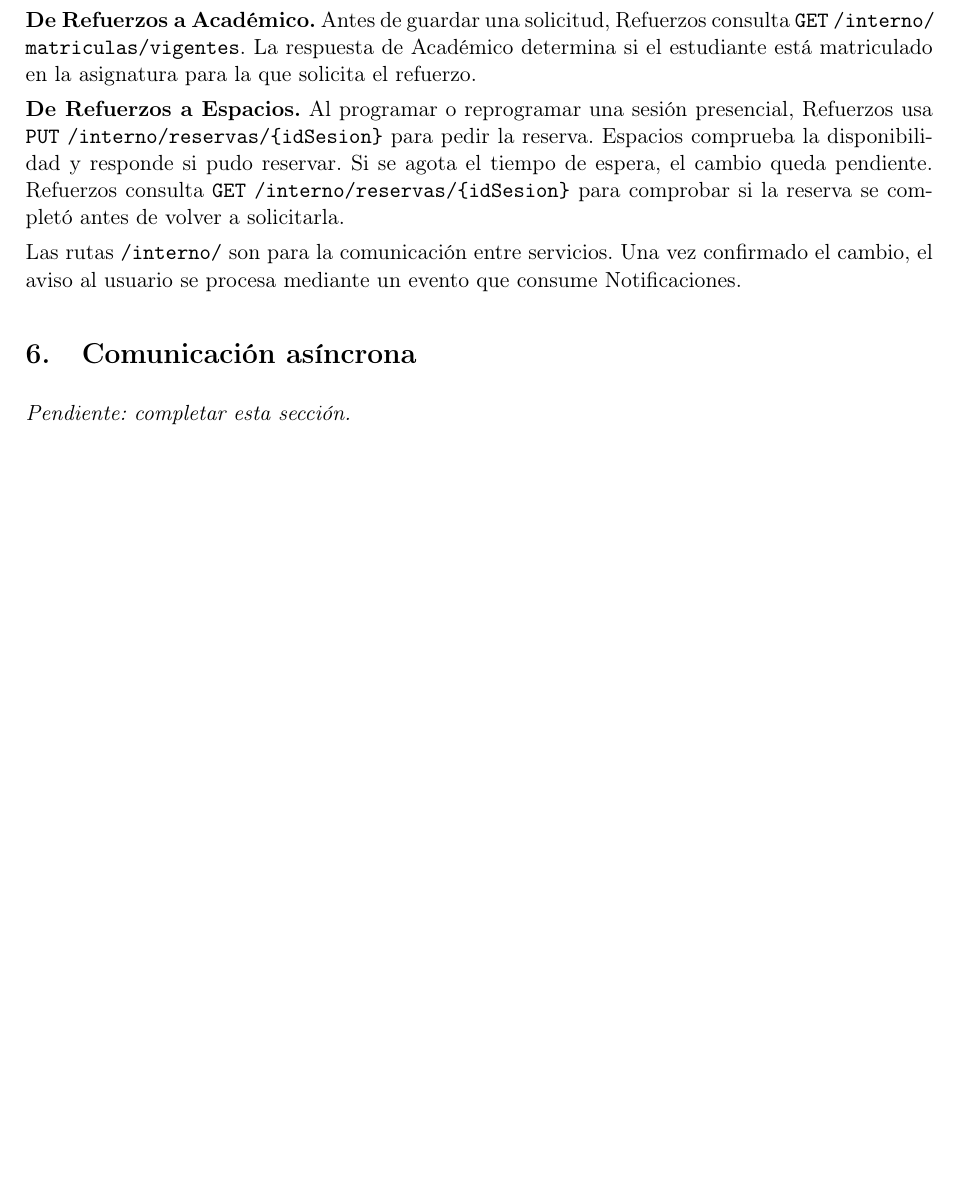
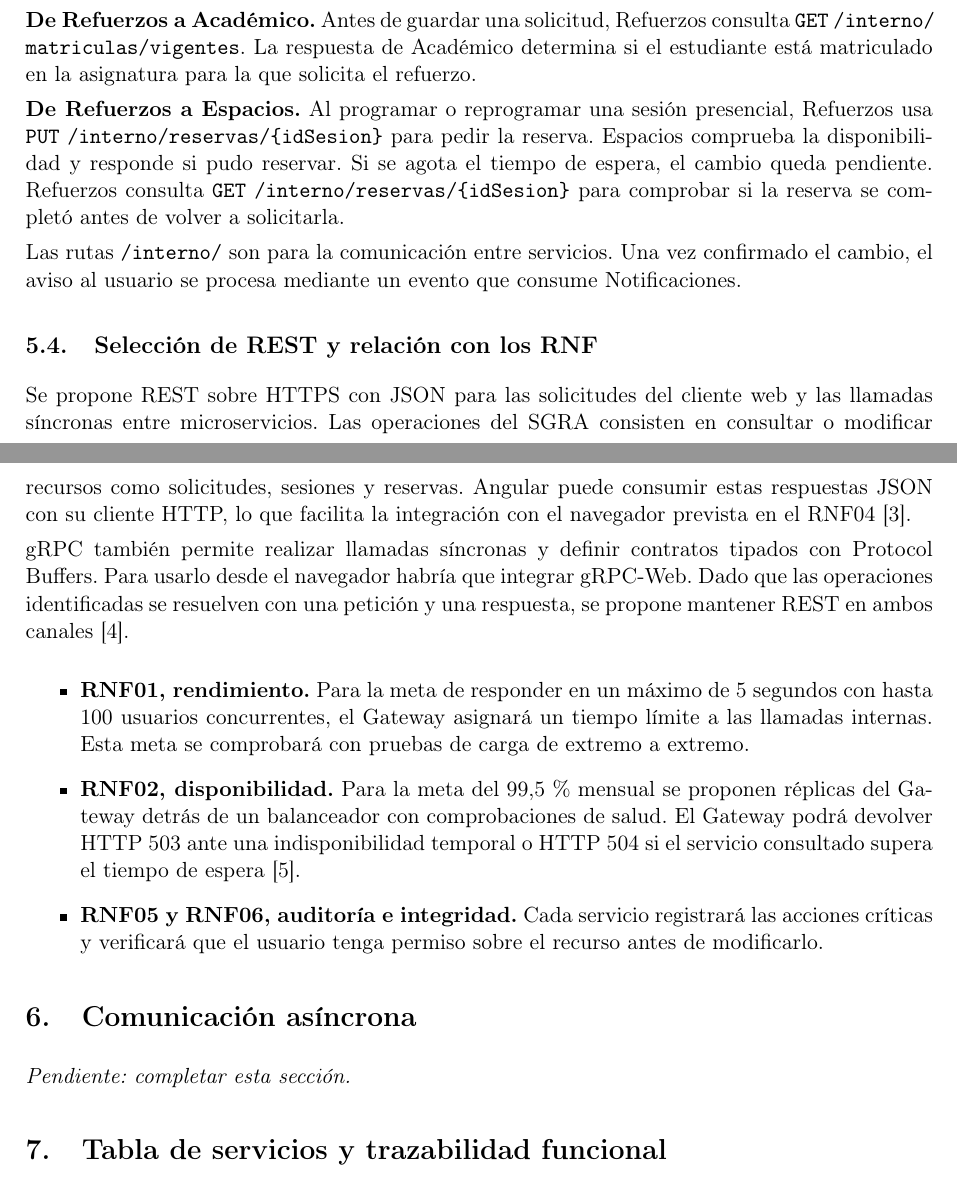
Before and after one commit to Yukisan-uwo/GA-TL-02-FORM-Taller-Diseno-de-Arquitectura-de-Microservicios-para-el-PFC, a LaTeX document (docs/main.tex, which reads docs/secciones/05-gateway-sincronica.tex): part of page 4 of 8 before the commit and two parts of pages 4 and 5 of 8 after it, the two joined at a grey line, cut so that both start at the same text, the shorter picture padded with empty space. Compiled offline with pdfLaTeX.

Commit message:
justificar REST 1.0

```diff
--- a/docs/secciones/05-gateway-sincronica.tex
+++ b/docs/secciones/05-gateway-sincronica.tex
@@ -90,3 +90,35 @@ para comprobar si la reserva se completó antes de volver a solicitarla.
 Las rutas \path|/interno/| son para la comunicación entre servicios.
 Una vez confirmado el cambio, el aviso al usuario se procesa mediante
 un evento que consume Notificaciones.
+
+\subsection{Selección de REST y relación con los RNF}
+
+Se propone REST sobre HTTPS con JSON para las solicitudes del cliente
+web y las llamadas síncronas entre microservicios. Las operaciones del
+SGRA consisten en consultar o modificar recursos como solicitudes,
+sesiones y reservas. Angular puede consumir estas respuestas JSON con
+su cliente HTTP, lo que facilita la integración con el navegador
+prevista en el RNF04 \cite{sgra-angular-http}.
+
+gRPC también permite realizar llamadas síncronas y definir contratos
+tipados con Protocol Buffers. Para usarlo desde el navegador habría que
+integrar gRPC-Web. Dado que las operaciones identificadas se resuelven
+con una petición y una respuesta, se propone mantener REST en ambos
+canales \cite{sgra-grpc-web}.
+
+\begin{itemize}
+    \item \textbf{RNF01, rendimiento.} Para la meta de responder en
+    un máximo de 5 segundos con hasta 100 usuarios concurrentes,
+    el Gateway asignará un tiempo límite a las llamadas internas.
+    Esta meta se comprobará con pruebas de carga de extremo a extremo.
+
+    \item \textbf{RNF02, disponibilidad.} Para la meta del 99,5\,\%
+    mensual se proponen réplicas del Gateway detrás de un balanceador
+    con comprobaciones de salud. El Gateway podrá devolver HTTP~503
+    ante una indisponibilidad temporal o HTTP~504 si el servicio
+    consultado supera el tiempo de espera \cite{sgra-http-semantics}.
+
+    \item \textbf{RNF05 y RNF06, auditoría e integridad.} Cada servicio
+    registrará las acciones críticas y verificará que el usuario tenga
+    permiso sobre el recurso antes de modificarlo.
+\end{itemize}
```
